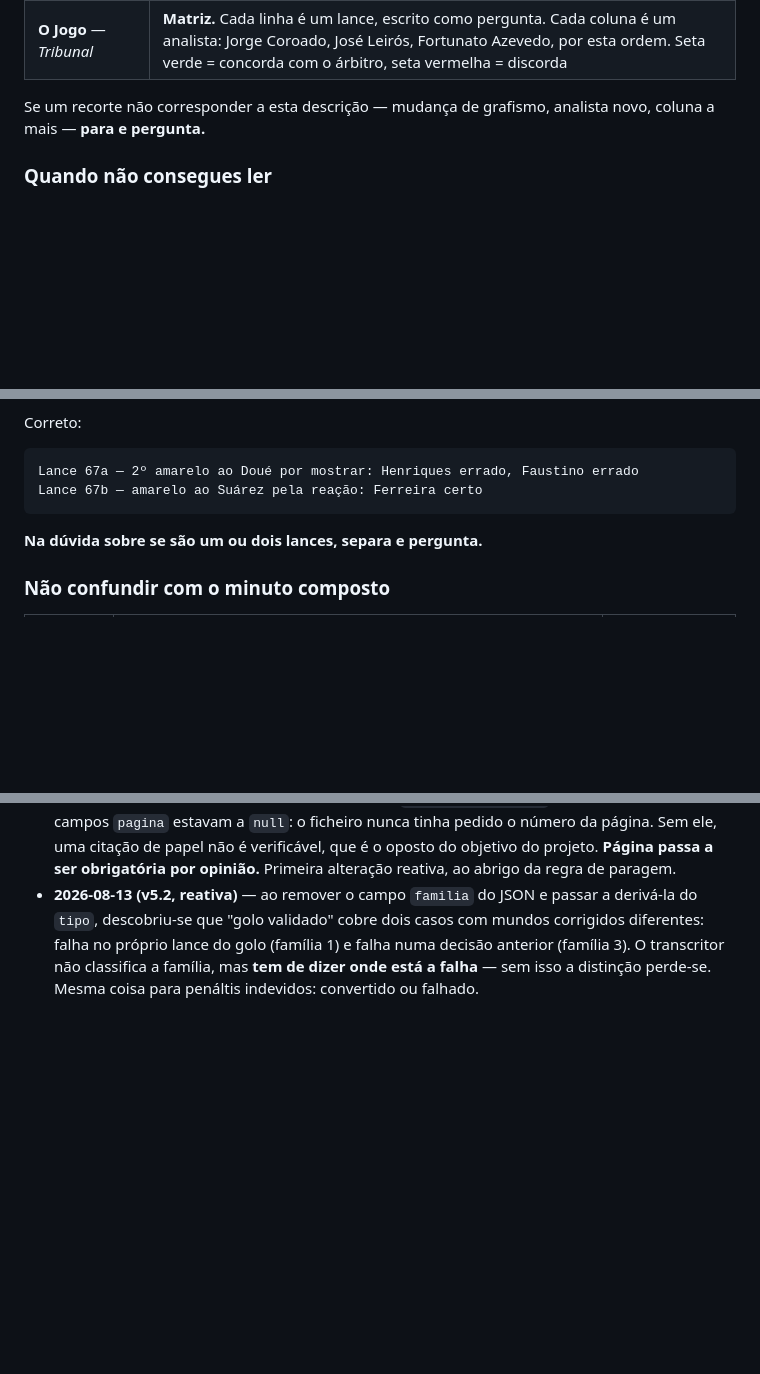
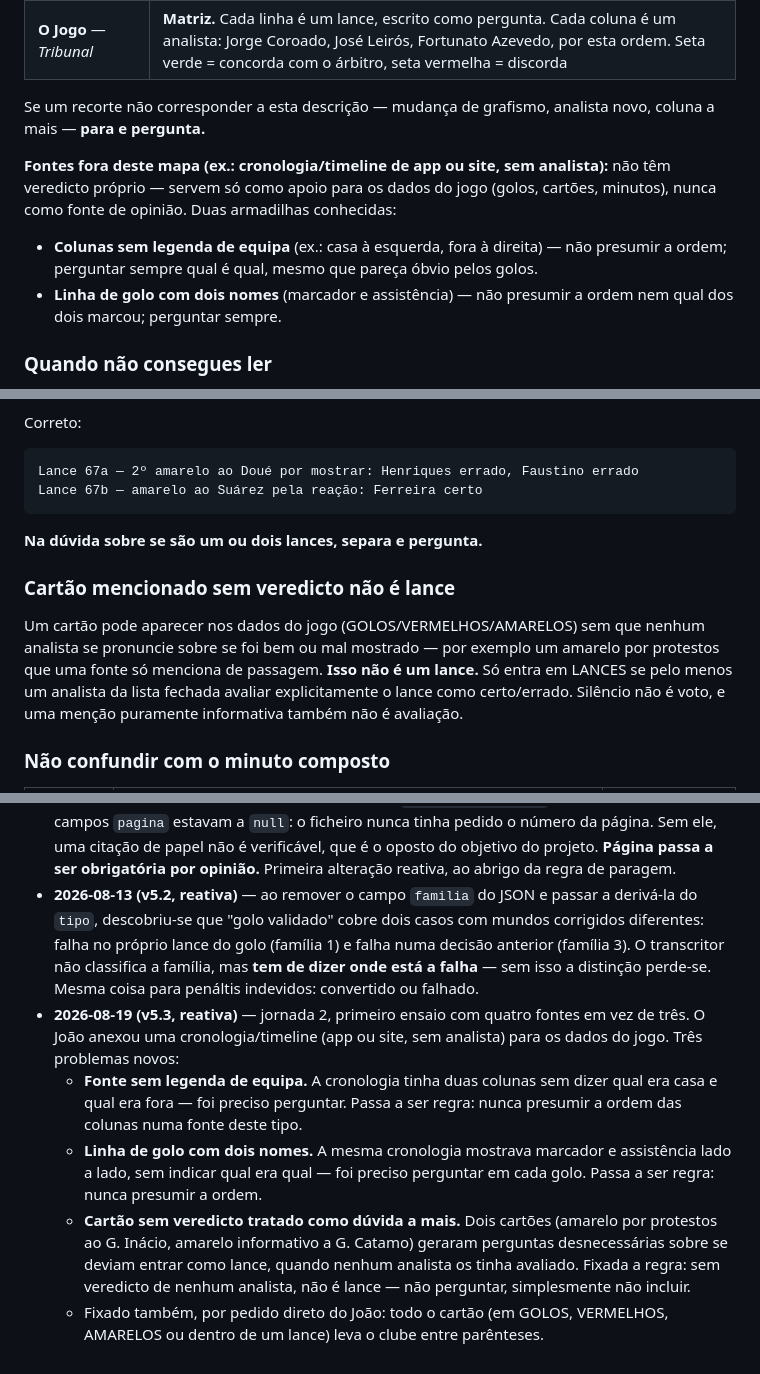
Before and after one commit to jaerix-labs/liga-da-verdade, a Markdown page: PROMPT-TRANSCRICAO.md, 3 parts joined by grey strips. Rendered like a GitHub page; blank space fills up the shorter version.

Commit message:
PROMPT-TRANSCRICAO.md v5.3

```diff
--- a/PROMPT-TRANSCRICAO.md
+++ b/PROMPT-TRANSCRICAO.md
@@ -103,6 +103,16 @@ analista:
 Se um recorte não corresponder a esta descrição — mudança de grafismo, analista
 novo, coluna a mais — **para e pergunta.**
 
+**Fontes fora deste mapa (ex.: cronologia/timeline de app ou site, sem
+analista):** não têm veredicto próprio — servem só como apoio para os dados do
+jogo (golos, cartões, minutos), nunca como fonte de opinião. Duas armadilhas
+conhecidas:
+- **Colunas sem legenda de equipa** (ex.: casa à esquerda, fora à direita) —
+  não presumir a ordem; perguntar sempre qual é qual, mesmo que pareça óbvio
+  pelos golos.
+- **Linha de golo com dois nomes** (marcador e assistência) — não presumir a
+  ordem nem qual dos dois marcou; perguntar sempre.
+
 ### Quando não consegues ler
 
 Diz **exatamente que blocos** estão ilegíveis, por analista e por lance, e pede
@@ -153,6 +163,15 @@ Lance 67b — amarelo ao Suárez pela reação: Ferreira certo
 
 **Na dúvida sobre se são um ou dois lances, separa e pergunta.**
 
+### Cartão mencionado sem veredicto não é lance
+
+Um cartão pode aparecer nos dados do jogo (GOLOS/VERMELHOS/AMARELOS) sem que
+nenhum analista se pronuncie sobre se foi bem ou mal mostrado — por exemplo um
+amarelo por protestos que uma fonte só menciona de passagem. **Isso não é um
+lance.** Só entra em LANCES se pelo menos um analista da lista fechada avaliar
+explicitamente o lance como certo/errado. Silêncio não é voto, e uma menção
+puramente informativa também não é avaliação.
+
 ### Não confundir com o minuto composto
 
 | Caso | O que é | Como se escreve |
@@ -488,3 +513,19 @@ Se, ao transcreveres, encontrares um caso que estas instruções não previam,
   falha numa decisão anterior (família 3). O transcritor não classifica a
   família, mas **tem de dizer onde está a falha** — sem isso a distinção
   perde-se. Mesma coisa para penáltis indevidos: convertido ou falhado.
+- **2026-08-19 (v5.3, reativa)** — jornada 2, primeiro ensaio com quatro
+  fontes em vez de três. O João anexou uma cronologia/timeline (app ou site,
+  sem analista) para os dados do jogo. Três problemas novos:
+  - **Fonte sem legenda de equipa.** A cronologia tinha duas colunas sem dizer
+    qual era casa e qual era fora — foi preciso perguntar. Passa a ser regra:
+    nunca presumir a ordem das colunas numa fonte deste tipo.
+  - **Linha de golo com dois nomes.** A mesma cronologia mostrava marcador e
+    assistência lado a lado, sem indicar qual era qual — foi preciso
+    perguntar em cada golo. Passa a ser regra: nunca presumir a ordem.
+  - **Cartão sem veredicto tratado como dúvida a mais.** Dois cartões (amarelo
+    por protestos ao G. Inácio, amarelo informativo a G. Catamo) geraram
+    perguntas desnecessárias sobre se deviam entrar como lance, quando nenhum
+    analista os tinha avaliado. Fixada a regra: sem veredicto de nenhum
+    analista, não é lance — não perguntar, simplesmente não incluir.
+  - Fixado também, por pedido direto do João: todo o cartão (em GOLOS,
+    VERMELHOS, AMARELOS ou dentro de um lance) leva o clube entre parênteses.
```
Also changed, not shown: other parts of PROMPT-TRANSCRICAO.md (+9 -3 lines).
